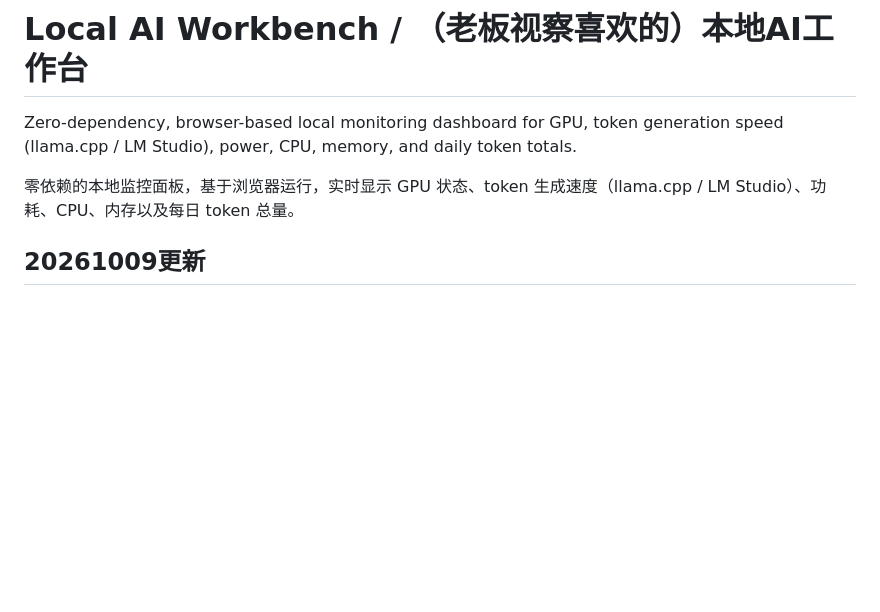
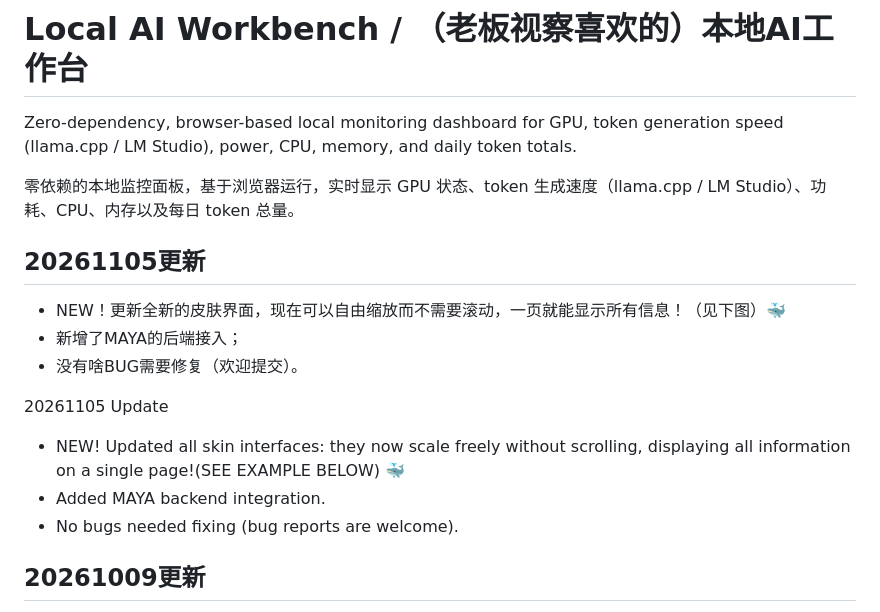
Before and after one commit to Mitsuasa513/AI-PARAS-VISUAL-WORKBENCH, a Markdown page: README.md, the part around one of its changes. GitHub-like rendering; blank space fills up the shorter version.

Commit message:
Enhance README with new features and updates
Updated README with new skin interface and MAYA backend integration.

```diff
--- a/README.md
+++ b/README.md
@@ -5,6 +5,16 @@ generation speed (llama.cpp / LM Studio), power, CPU, memory, and daily
 token totals.
 
 零依赖的本地监控面板，基于浏览器运行，实时显示 GPU 状态、token 生成速度（llama.cpp / LM Studio）、功耗、CPU、内存以及每日 token 总量。
+
+## 20261105更新
+- NEW！更新全新的皮肤界面，现在可以自由缩放而不需要滚动，一页就能显示所有信息！（见下图）🐳
+- 新增了MAYA的后端接入；
+- 没有啥BUG需要修复（欢迎提交）。
+
+20261105 Update
+- NEW! Updated all skin interfaces: they now scale freely without scrolling, displaying all information on a single page!(SEE EXAMPLE BELOW) 🐳
+- Added MAYA backend integration.
+- No bugs needed fixing (bug reports are welcome).
 
 ## 20261009更新
 - 推理面板加了「峰值」：生成速度和预填充速度除了平均，还会显示本次任务跑到的最高值（和平均同一个统计窗口，换模型或开新任务时一起清零），方便看性能上限；
```
Also changed, not shown: other parts of README.md (+5 -5 lines).
